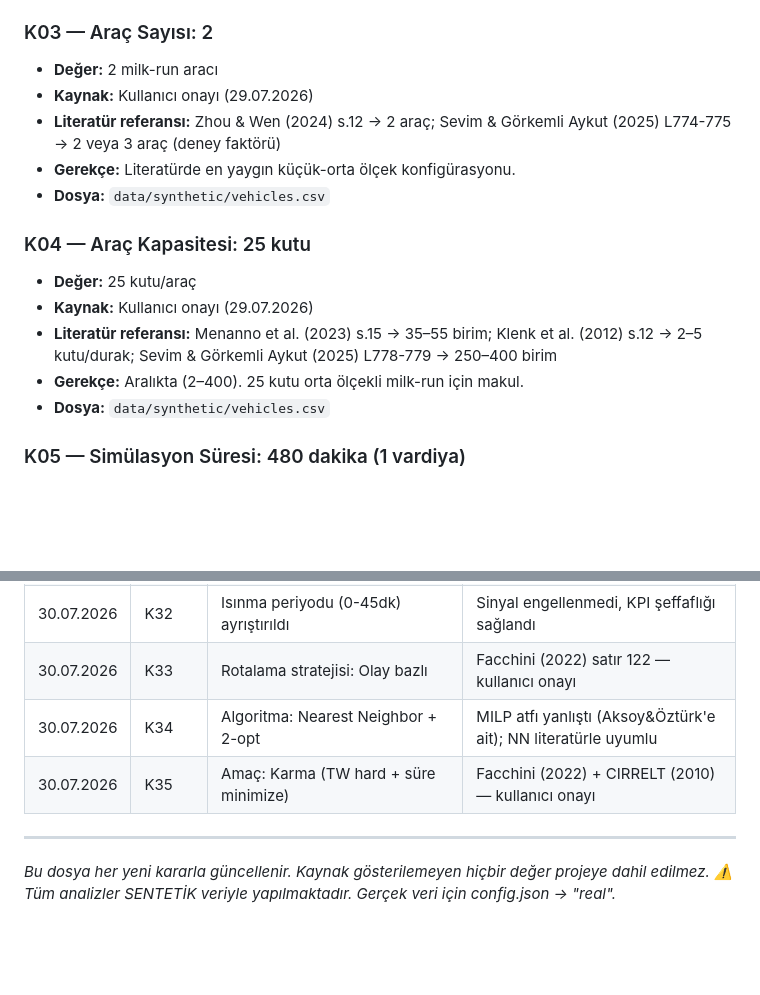
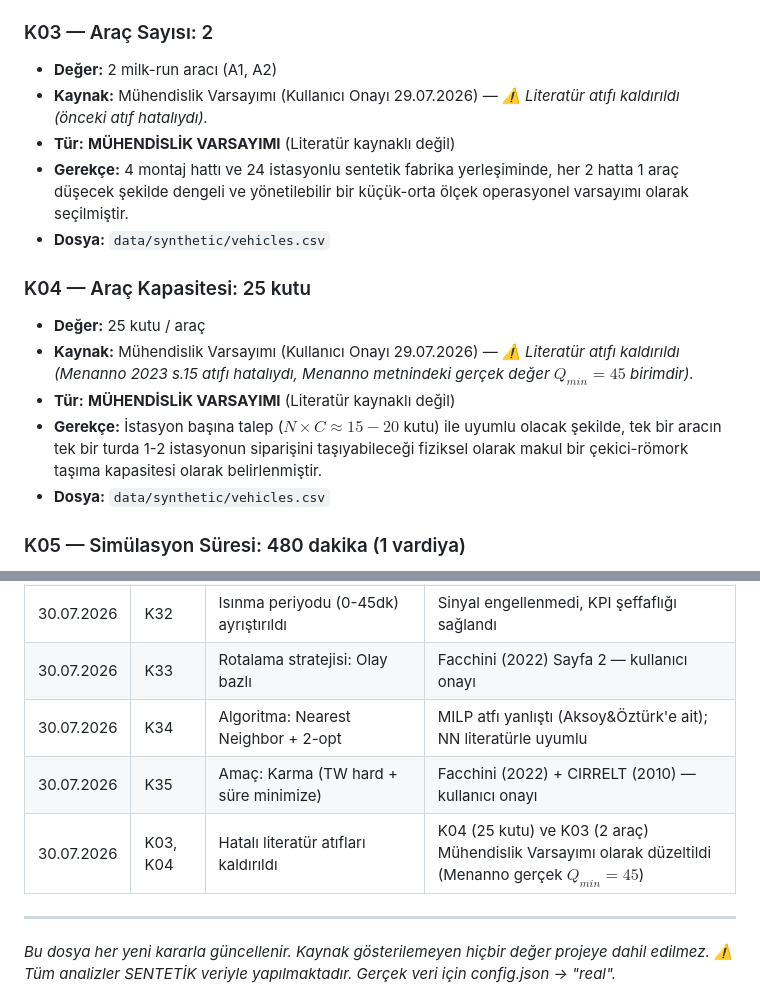
Before and after one commit to ahmetmuratbilir/dynamic-milk-run, a Markdown page: docs/karar_gunlugu.md, 2 parts joined by grey strips. Drawn GitHub-style; blank space fills up the shorter version.

Commit message:
K03 ve K04: Hatalı literatür atıfları kaldırıldı, Mühendislik Varsayımı olarak düzeltildi (Menanno gerçek Qmin=45)

```diff
--- a/docs/karar_gunlugu.md
+++ b/docs/karar_gunlugu.md
@@ -28,17 +28,17 @@
 - **Dosya:** `data/synthetic/stations.csv`
 
 ### K03 — Araç Sayısı: 2
-- **Değer:** 2 milk-run aracı
-- **Kaynak:** Kullanıcı onayı (29.07.2026)
-- **Literatür referansı:** Zhou & Wen (2024) s.12 → 2 araç; Sevim & Görkemli Aykut (2025) L774-775 → 2 veya 3 araç (deney faktörü)
-- **Gerekçe:** Literatürde en yaygın küçük-orta ölçek konfigürasyonu.
+- **Değer:** 2 milk-run aracı (A1, A2)
+- **Kaynak:** Mühendislik Varsayımı (Kullanıcı Onayı 29.07.2026) — *⚠️ Literatür atıfı kaldırıldı (önceki atıf hatalıydı).*
+- **Tür:** **MÜHENDİSLİK VARSAYIMI** (Literatür kaynaklı değil)
+- **Gerekçe:** 4 montaj hattı ve 24 istasyonlu sentetik fabrika yerleşiminde, her 2 hatta 1 araç düşecek şekilde dengeli ve yönetilebilir bir küçük-orta ölçek operasyonel varsayımı olarak seçilmiştir.
 - **Dosya:** `data/synthetic/vehicles.csv`
 
 ### K04 — Araç Kapasitesi: 25 kutu
-- **Değer:** 25 kutu/araç
-- **Kaynak:** Kullanıcı onayı (29.07.2026)
-- **Literatür referansı:** Menanno et al. (2023) s.15 → 35–55 birim; Klenk et al. (2012) s.12 → 2–5 kutu/durak; Sevim & Görkemli Aykut (2025) L778-779 → 250–400 birim
-- **Gerekçe:** Aralıkta (2–400). 25 kutu orta ölçekli milk-run için makul.
+- **Değer:** 25 kutu / araç
+- **Kaynak:** Mühendislik Varsayımı (Kullanıcı Onayı 29.07.2026) — *⚠️ Literatür atıfı kaldırıldı (Menanno 2023 s.15 atıfı hatalıydı, Menanno metnindeki gerçek değer $Q_{min} = 45$ birimdir).*
+- **Tür:** **MÜHENDİSLİK VARSAYIMI** (Literatür kaynaklı değil)
+- **Gerekçe:** İstasyon başına talep ($N \times C \approx 15-20$ kutu) ile uyumlu olacak şekilde, tek bir aracın tek bir turda 1-2 istasyonun siparişini taşıyabileceği fiziksel olarak makul bir çekici-römork taşıma kapasitesi olarak belirlenmiştir.
 - **Dosya:** `data/synthetic/vehicles.csv`
 
 ### K05 — Simülasyon Süresi: 480 dakika (1 vardiya)
@@ -332,9 +332,10 @@
 | 30.07.2026 | K30 | TW alt sınır guard eklendi | Pencere daralması ve kritik sinyal tespiti için |
 | 30.07.2026 | K31 | S13 sınır durum olarak belgelendi | 24 istasyondan tek marjlı istasyon |
 | 30.07.2026 | K32 | Isınma periyodu (0-45dk) ayrıştırıldı | Sinyal engellenmedi, KPI şeffaflığı sağlandı |
-| 30.07.2026 | K33 | Rotalama stratejisi: Olay bazlı | Facchini (2022) satır 122 — kullanıcı onayı |
+| 30.07.2026 | K33 | Rotalama stratejisi: Olay bazlı | Facchini (2022) Sayfa 2 — kullanıcı onayı |
 | 30.07.2026 | K34 | Algoritma: Nearest Neighbor + 2-opt | MILP atfı yanlıştı (Aksoy&Öztürk'e ait); NN literatürle uyumlu |
 | 30.07.2026 | K35 | Amaç: Karma (TW hard + süre minimize) | Facchini (2022) + CIRRELT (2010) — kullanıcı onayı |
+| 30.07.2026 | K03, K04 | Hatalı literatür atıfları kaldırıldı | K04 (25 kutu) ve K03 (2 araç) Mühendislik Varsayımı olarak düzeltildi (Menanno gerçek $Q_{min}=45$) |
 
 ---
 
```
